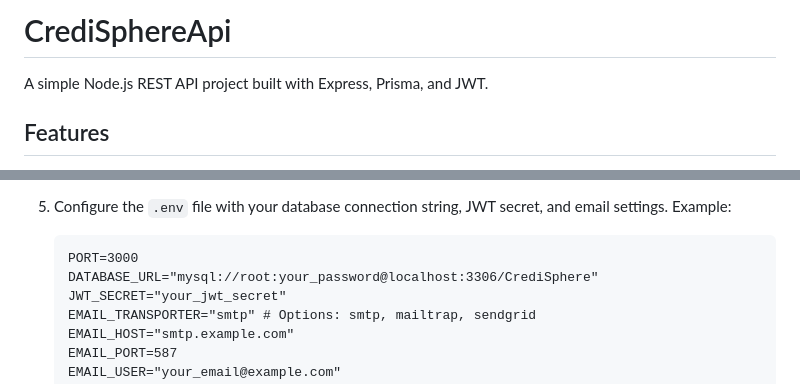
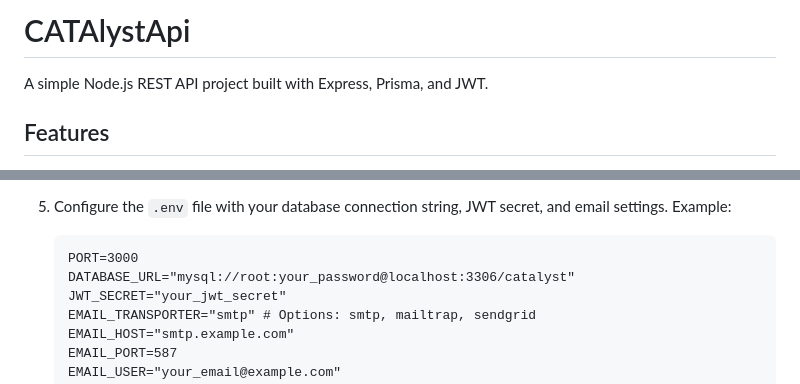
Before and after one commit to SanmishaTech/CATAlyst-api, a Markdown page: README.md, 2 parts joined by grey strips. Drawn GitHub-style.

Commit message:
CATAlystApi

````diff
--- a/README.md
+++ b/README.md
@@ -1,4 +1,4 @@
-# CrediSphereApi
+# CATAlystApi
 
 A simple Node.js REST API project built with Express, Prisma, and JWT.
 
@@ -47,7 +47,7 @@ A simple Node.js REST API project built with Express, Prisma, and JWT.
 
     ```
     PORT=3000
-    DATABASE_URL="mysql://root:your_password@localhost:3306/CrediSphere"
+    DATABASE_URL="mysql://root:your_password@localhost:3306/catalyst"
     JWT_SECRET="your_jwt_secret"
     EMAIL_TRANSPORTER="smtp" # Options: smtp, mailtrap, sendgrid
     EMAIL_HOST="smtp.example.com"
````
